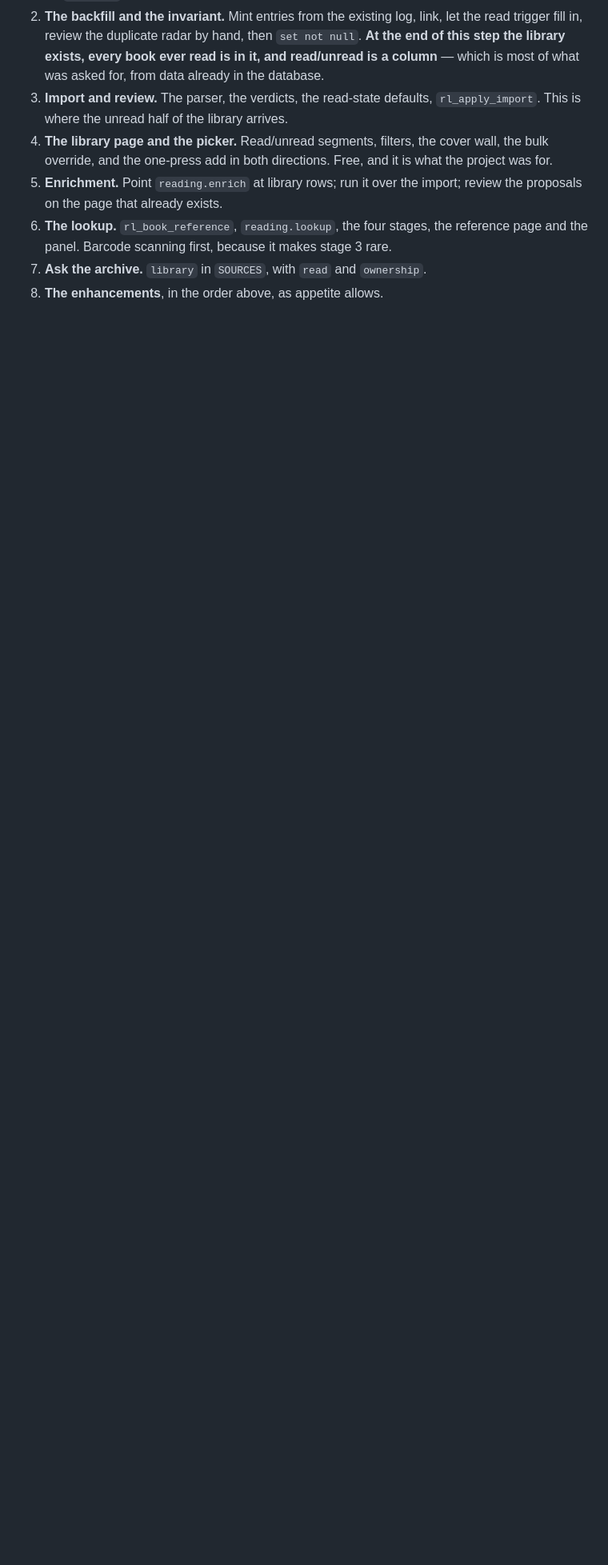
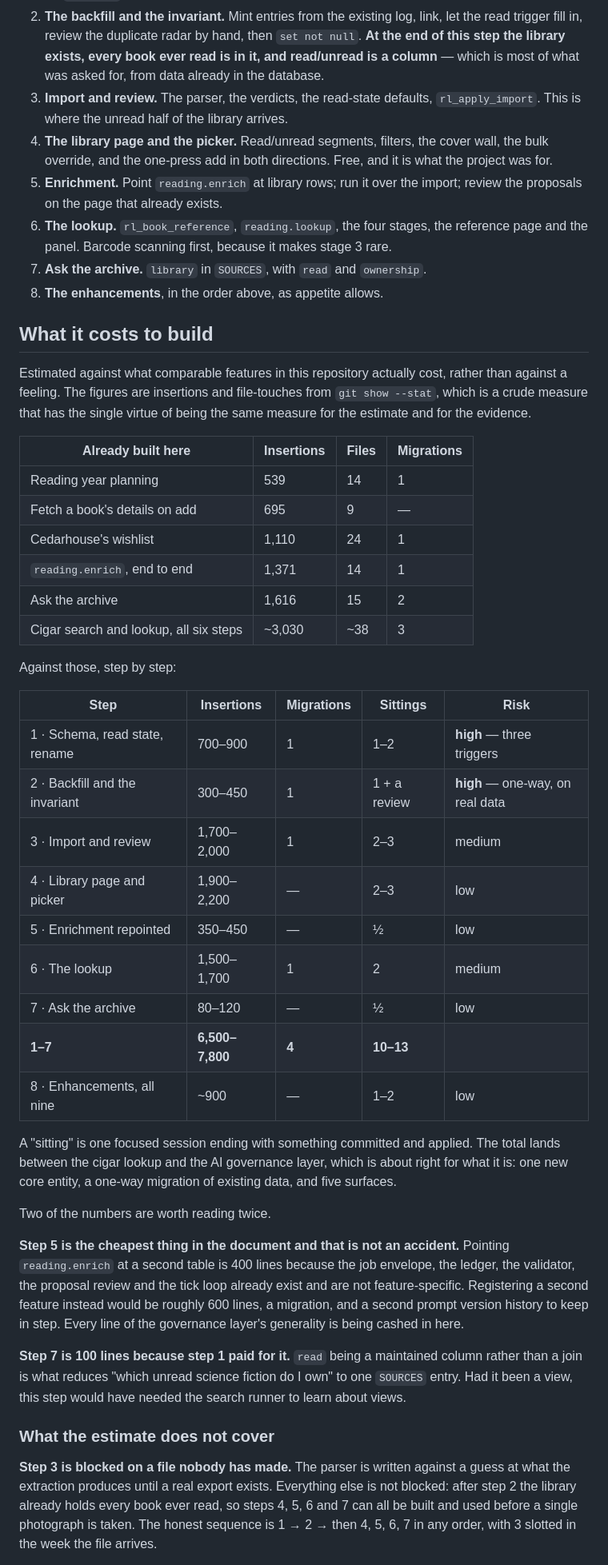
Before and after one commit to IlexLycalopex/Grackles, a Markdown page: docs/reading-library-plan.md, the part around one of its changes. Shown at 80% size. Drawn GitHub-style; blank space fills up the shorter version.

Commit message:
Estimate the library against what this repo's features actually cost
Sized per step from git diffstats of the six comparable things already built
here, rather than from a feeling. Steps 1-7 come to 6,500-7,800 insertions,
four migrations and ten to thirteen sittings, which puts it between the cigar
lookup and the AI governance layer.

Two numbers in the table make an argument the prose was only implying: the
enrichment step is 400 lines because the governance layer is not
feature-specific, and the archive step is 100 because read state was made a
column in step 1. Both are the earlier decisions being cashed in.

Also records what the estimate does not cover — the import is blocked on an
extraction file nobody has made, and the backfill's calendar time is a review
sitting with real data, not writing — and the three things most likely to break
it, one of which this repo has already been burned by once.

Co-Authored-By: Claude Opus 5 <noreply@anthropic.com>
Claude-Session: https://claude.ai/code/session_012f7MzQG29EPUbajHp6t38n

```diff
--- a/docs/reading-library-plan.md
+++ b/docs/reading-library-plan.md
@@ -870,3 +870,62 @@ for everything already recorded without a model being involved at all.
 7. **Ask the archive.** `library` in `SOURCES`, with `read` and `ownership`.
 8. **The enhancements**, in the order above, as appetite allows.
 
+## What it costs to build
+
+Estimated against what comparable features in this repository actually cost,
+rather than against a feeling. The figures are insertions and file-touches from
+`git show --stat`, which is a crude measure that has the single virtue of being
+the same measure for the estimate and for the evidence.
+
+| Already built here | Insertions | Files | Migrations |
+| --- | --- | --- | --- |
+| Reading year planning | 539 | 14 | 1 |
+| Fetch a book's details on add | 695 | 9 | — |
+| Cedarhouse's wishlist | 1,110 | 24 | 1 |
+| `reading.enrich`, end to end | 1,371 | 14 | 1 |
+| Ask the archive | 1,616 | 15 | 2 |
+| Cigar search and lookup, all six steps | ~3,030 | ~38 | 3 |
+
+Against those, step by step:
+
+| Step | Insertions | Migrations | Sittings | Risk |
+| --- | --- | --- | --- | --- |
+| 1 · Schema, read state, rename | 700–900 | 1 | 1–2 | **high** — three triggers |
+| 2 · Backfill and the invariant | 300–450 | 1 | 1 + a review | **high** — one-way, on real data |
+| 3 · Import and review | 1,700–2,000 | 1 | 2–3 | medium |
+| 4 · Library page and picker | 1,900–2,200 | — | 2–3 | low |
+| 5 · Enrichment repointed | 350–450 | — | ½ | low |
+| 6 · The lookup | 1,500–1,700 | 1 | 2 | medium |
+| 7 · Ask the archive | 80–120 | — | ½ | low |
+| **1–7** | **6,500–7,800** | **4** | **10–13** | |
+| 8 · Enhancements, all nine | ~900 | — | 1–2 | low |
+
+A "sitting" is one focused session ending with something committed and applied.
+The total lands between the cigar lookup and the AI governance layer, which is
+about right for what it is: one new core entity, a one-way migration of existing
+data, and five surfaces.
+
+Two of the numbers are worth reading twice.
+
+**Step 5 is the cheapest thing in the document and that is not an accident.**
+Pointing `reading.enrich` at a second table is 400 lines because the job
+envelope, the ledger, the validator, the proposal review and the tick loop
+already exist and are not feature-specific. Registering a second feature instead
+would be roughly 600 lines, a migration, and a second prompt version history to
+keep in step. Every line of the governance layer's generality is being cashed in
+here.
+
+**Step 7 is 100 lines because step 1 paid for it.** `read` being a maintained
+column rather than a join is what reduces "which unread science fiction do I
+own" to one `SOURCES` entry. Had it been a view, this step would have needed the
+search runner to learn about views.
+
+### What the estimate does not cover
+
+**Step 3 is blocked on a file nobody has made.** The parser is written against a
+guess at what the extraction produces until a real export exists. Everything
+else is not blocked: after step 2 the library already holds every book ever
+read, so steps 4, 5, 6 and 7 can all be built and used before a single
+photograph is taken. The honest sequence is 1 → 2 → then 4, 5, 6, 7 in any
+order, with 3 slotted in the week the file arrives.
+
```
Also changed, not shown: other parts of docs/reading-library-plan.md (+35 -0 lines).
